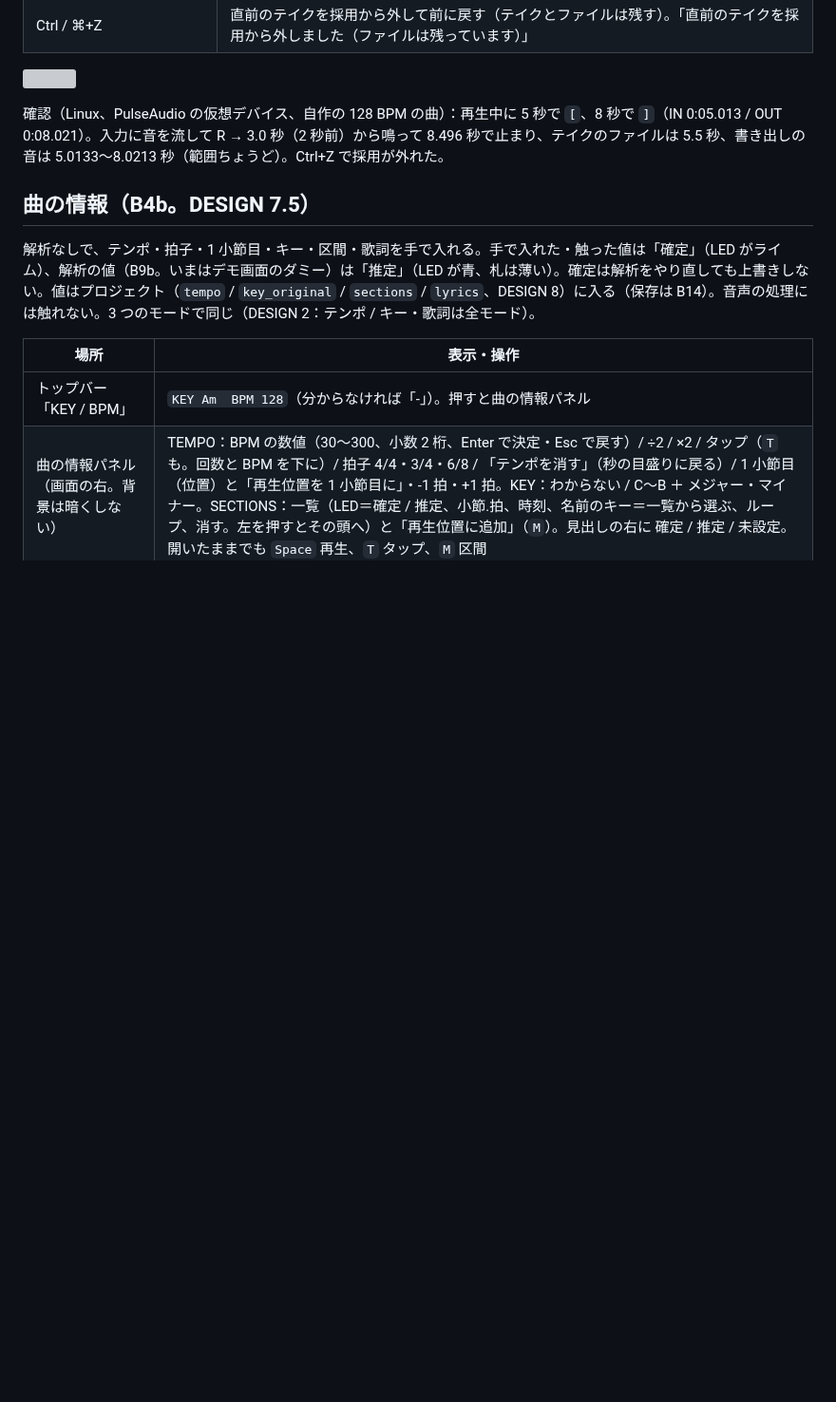
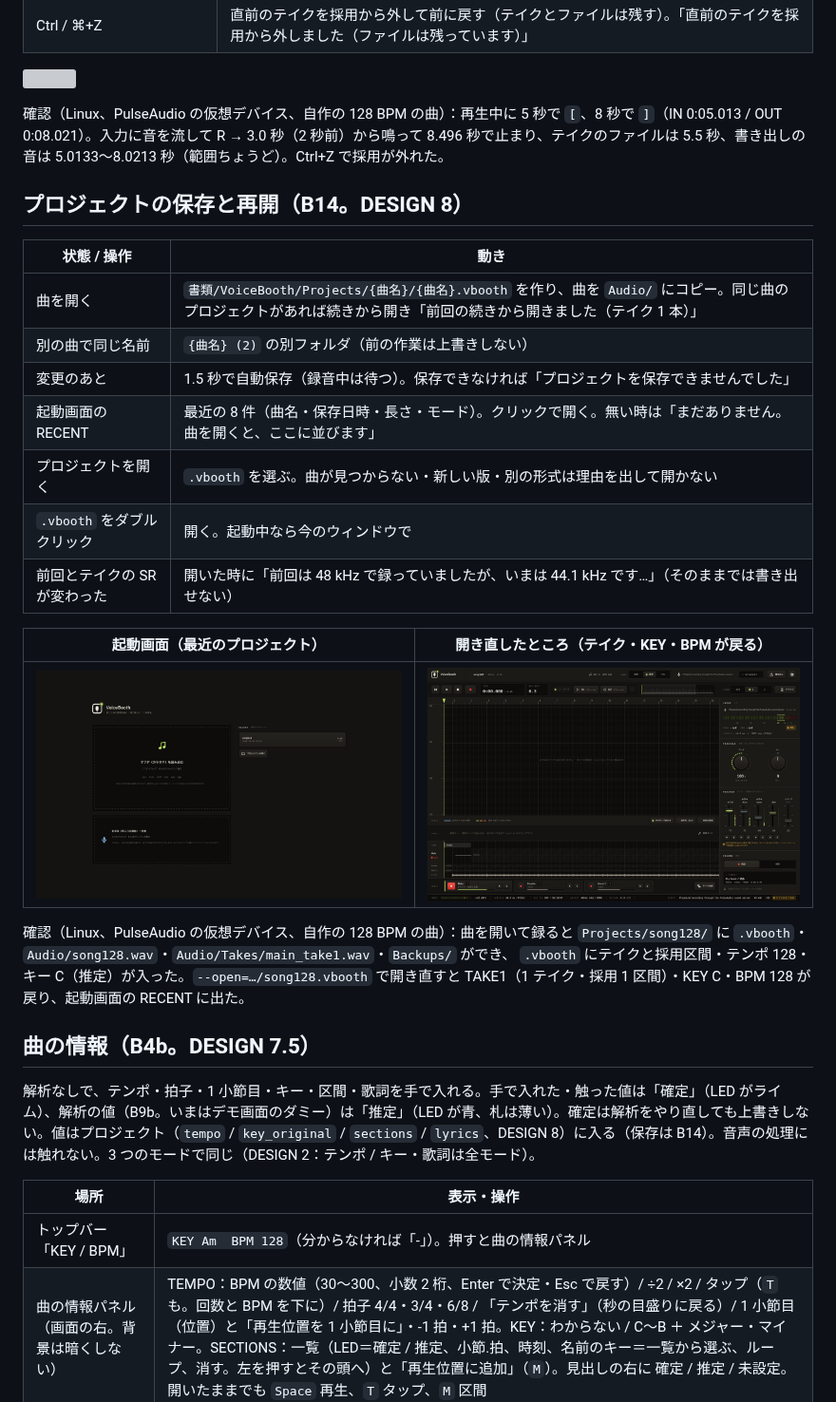
Before and after one commit to kajisho5/voicebooth, a Markdown page: docs/UI_STATES.md, the part around the change. Shown at 95% size. Drawn GitHub-style; pictures changed too: docs/screenshots/b14-recent.png (added), docs/screenshots/b14-reopen.png (added); blank space fills up the shorter version; grey boxes are pictures that could not be loaded.

```diff
--- a/docs/UI_STATES.md
+++ b/docs/UI_STATES.md
@@ -347,6 +347,25 @@ E4 は 64.02（+2 セント）の平らな線、G4 は揺れがそのまま描
 確認（Linux、PulseAudio の仮想デバイス、自作の 128 BPM の曲）：再生中に 5 秒で `[`、8 秒で `]`（IN 0:05.013 / OUT 0:08.021）。入力に音を流して R →
 3.0 秒（2 秒前）から鳴って 8.496 秒で止まり、テイクのファイルは 5.5 秒、書き出しの音は 5.0133〜8.0213 秒（範囲ちょうど）。Ctrl+Z で採用が外れた。
 
+## プロジェクトの保存と再開（B14。DESIGN 8）
+
+| 状態 / 操作 | 動き |
+|---|---|
+| 曲を開く | `書類/VoiceBooth/Projects/{曲名}/{曲名}.vbooth` を作り、曲を `Audio/` にコピー。同じ曲のプロジェクトがあれば続きから開き「前回の続きから開きました（テイク 1 本）」 |
+| 別の曲で同じ名前 | `{曲名} (2)` の別フォルダ（前の作業は上書きしない） |
+| 変更のあと | 1.5 秒で自動保存（録音中は待つ）。保存できなければ「プロジェクトを保存できませんでした」 |
+| 起動画面の RECENT | 最近の 8 件（曲名・保存日時・長さ・モード）。クリックで開く。無い時は「まだありません。曲を開くと、ここに並びます」 |
+| プロジェクトを開く | `.vbooth` を選ぶ。曲が見つからない・新しい版・別の形式は理由を出して開かない |
+| `.vbooth` をダブルクリック | 開く。起動中なら今のウィンドウで |
+| 前回とテイクの SR が変わった | 開いた時に「前回は 48 kHz で録っていましたが、いまは 44.1 kHz です…」（そのままでは書き出せない） |
+
+| 起動画面（最近のプロジェクト） | 開き直したところ（テイク・KEY・BPM が戻る） |
+|---|---|
+| ![](screenshots/b14-recent.png) | ![](screenshots/b14-reopen.png) |
+
+確認（Linux、PulseAudio の仮想デバイス、自作の 128 BPM の曲）：曲を開いて録ると `Projects/song128/` に `.vbooth`・`Audio/song128.wav`・`Audio/Takes/main_take1.wav`・`Backups/` ができ、
+`.vbooth` にテイクと採用区間・テンポ 128・キー C（推定）が入った。`--open=…/song128.vbooth` で開き直すと TAKE1（1 テイク・採用 1 区間）・KEY C・BPM 128 が戻り、起動画面の RECENT に出た。
+
 ## 曲の情報（B4b。DESIGN 7.5）
 
 解析なしで、テンポ・拍子・1 小節目・キー・区間・歌詞を手で入れる。手で入れた・触った値は「確定」（LED がライム）、解析の値（B9b。いまはデモ画面のダミー）は「推定」（LED が青、札は薄い）。確定は解析をやり直しても上書きしない。値はプロジェクト（`tempo` / `key_original` / `sections` / `lyrics`、DESIGN 8）に入る（保存は B14）。音声の処理には触れない。3 つのモードで同じ（DESIGN 2：テンポ / キー・歌詞は全モード）。
```
Also changed, not shown: docs/DESIGN.md (+17 -3 lines), docs/DEVELOPMENT.md (+2 -1 lines), 14 other files.
